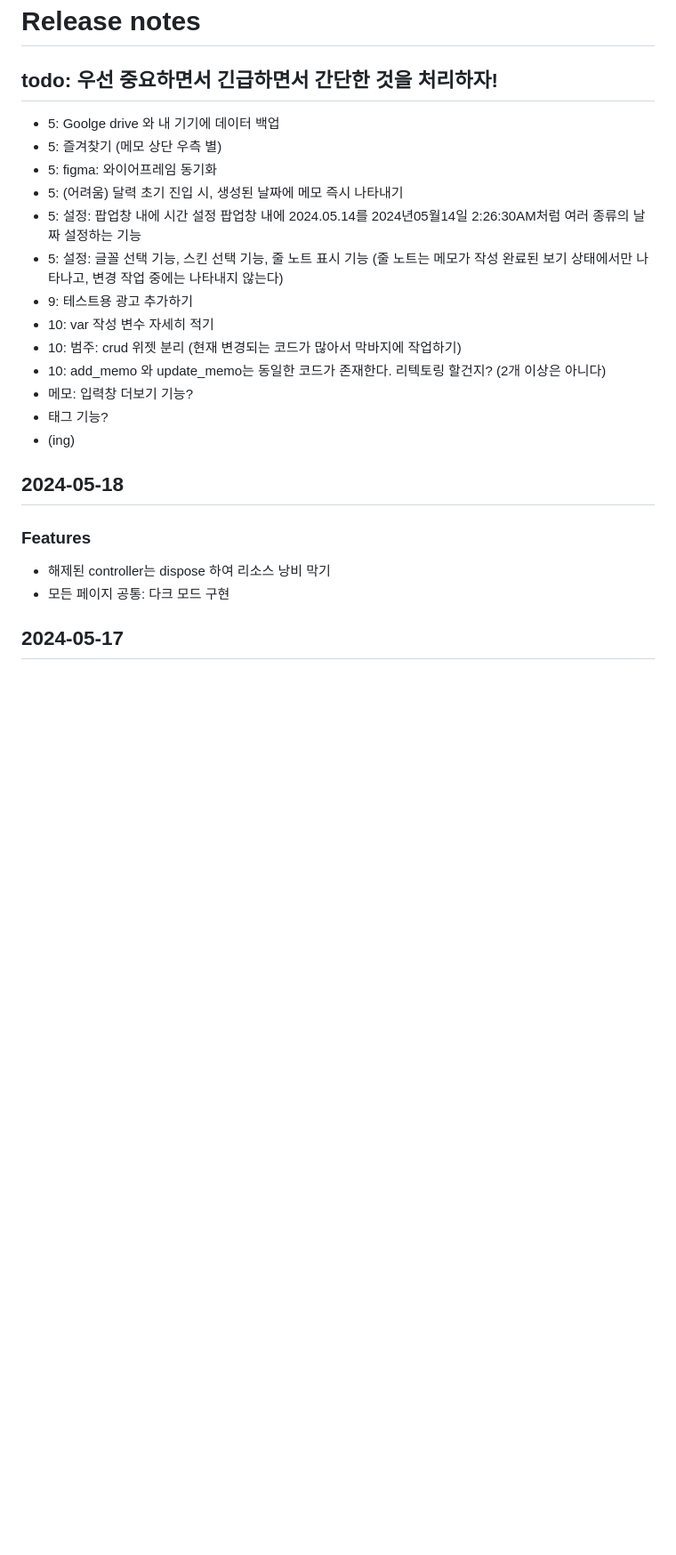
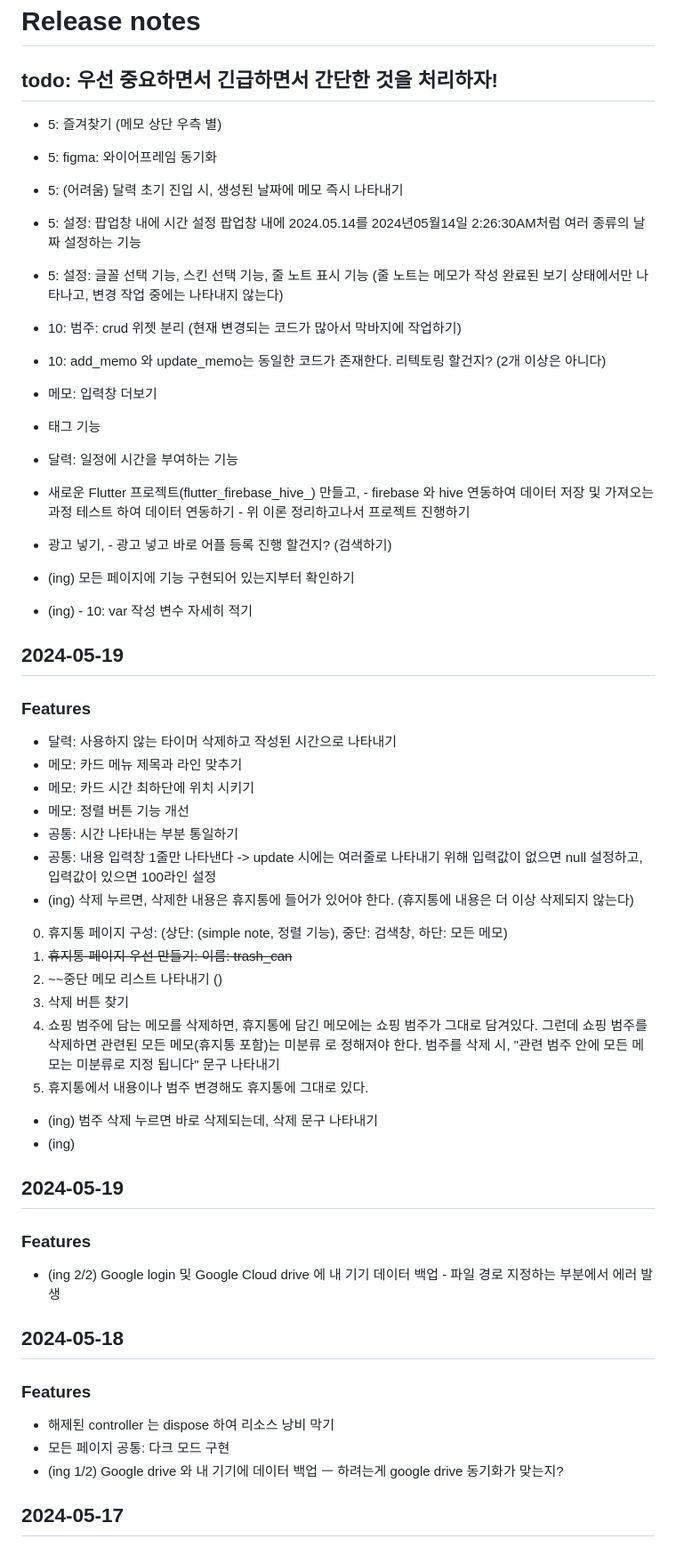
Before and after one commit to MinJaehyun/simple_note, a Markdown page: README.md, the part around the change. Shown at 89% size. Drawn GitHub-style; blank space fills up the shorter version.

```diff
--- a/README.md
+++ b/README.md
@@ -1,25 +1,53 @@
 # Release notes
 
 ## todo: 우선 중요하면서 긴급하면서 간단한 것을 처리하자!
-- 5: Goolge drive 와 내 기기에 데이터 백업
 - 5: 즐겨찾기 (메모 상단 우측 별)
 - 5: figma: 와이어프레임 동기화
 - 5: (어려움) 달력 초기 진입 시, 생성된 날짜에 메모 즉시 나타내기
 - 5: 설정: 팝업창 내에 시간 설정 팝업창 내에 2024.05.14를 2024년05월14일 2:26:30AM처럼 여러 종류의 날짜 설정하는 기능
 - 5: 설정: 글꼴 선택 기능, 스킨 선택 기능, 줄 노트 표시 기능 (줄 노트는 메모가 작성 완료된 보기 상태에서만 나타나고, 변경 작업 중에는 나타내지 않는다)
-- 9: 테스트용 광고 추가하기
-- 10: var 작성 변수 자세히 적기
+
 - 10: 범주: crud 위젯 분리 (현재 변경되는 코드가 많아서 막바지에 작업하기)
 - 10: add_memo 와 update_memo는 동일한 코드가 존재한다. 리텍토링 할건지? (2개 이상은 아니다)
-- 메모: 입력창 더보기 기능?
-- 태그 기능?
+- 메모: 입력창 더보기
+- 태그 기능
+- 달력: 일정에 시간을 부여하는 기능
+- 새로운 Flutter 프로젝트(flutter_firebase_hive_) 만들고, - firebase 와 hive 연동하여 데이터 저장 및 가져오는 과정 테스트 하여 데이터 연동하기 - 위 이론 정리하고나서 프로젝트 진행하기
+- 광고 넣기, - 광고 넣고 바로 어플 등록 진행 할건지? (검색하기)
+- (ing) 모든 페이지에 기능 구현되어 있는지부터 확인하기
+- (ing) - 10: var 작성 변수 자세히 적기
+
+
+## 2024-05-19
+### Features
+- 달력: 사용하지 않는 타이머 삭제하고 작성된 시간으로 나타내기
+- 메모: 카드 메뉴 제목과 라인 맞추기
+- 메모: 카드 시간 최하단에 위치 시키기
+- 메모: 정렬 버튼 기능 개선
+- 공통: 시간 나타내는 부분 통일하기
+- 공통: 내용 입력창 1줄만 나타낸다 -> update 시에는 여러줄로 나타내기 위해 입력값이 없으면 null 설정하고, 입력값이 있으면 100라인 설정
+- (ing) 삭제 누르면, 삭제한 내용은 휴지통에 들어가 있어야 한다. (휴지통에 내용은 더 이상 삭제되지 않는다)
+0. 휴지통 페이지 구성: (상단: (simple note, 정렬 기능), 중단: 검색창, 하단: 모든 메모)
+1. ~~휴지통 페이지 우선 만들기: 이름: trash_can~~
+2. ~~중단 메모 리스트 나타내기 ()
+3. 삭제 버튼 찾기
+4. 쇼핑 범주에 담는 메모를 삭제하면, 휴지통에 담긴 메모에는 쇼핑 범주가 그대로 담겨있다. 그런데 쇼핑 범주를 삭제하면 관련된 모든 메모(휴지통 포함)는 미분류 로 정해져야 한다. 범주를 삭제 시, "관련 범주 안에 모든 메모는 미분류로 지정 됩니다" 문구 나타내기
+5. 휴지통에서 내용이나 범주 변경해도 휴지통에 그대로 있다.
+
+- (ing) 범주 삭제 누르면 바로 삭제되는데, 삭제 문구 나타내기
 - (ing)
+
+
+## 2024-05-19
+### Features
+- (ing 2/2) Google login 및 Google Cloud drive 에 내 기기 데이터 백업 - 파일 경로 지정하는 부분에서 에러 발생
 
 
 ## 2024-05-18
 ### Features
-- 해제된 controller는 dispose 하여 리소스 낭비 막기
+- 해제된 controller 는 dispose 하여 리소스 낭비 막기
 - 모든 페이지 공통: 다크 모드 구현
+- (ing 1/2) Google drive 와 내 기기에 데이터 백업 ㅡ 하려는게 google drive 동기화가 맞는지?
 
 
 ## 2024-05-17
```
